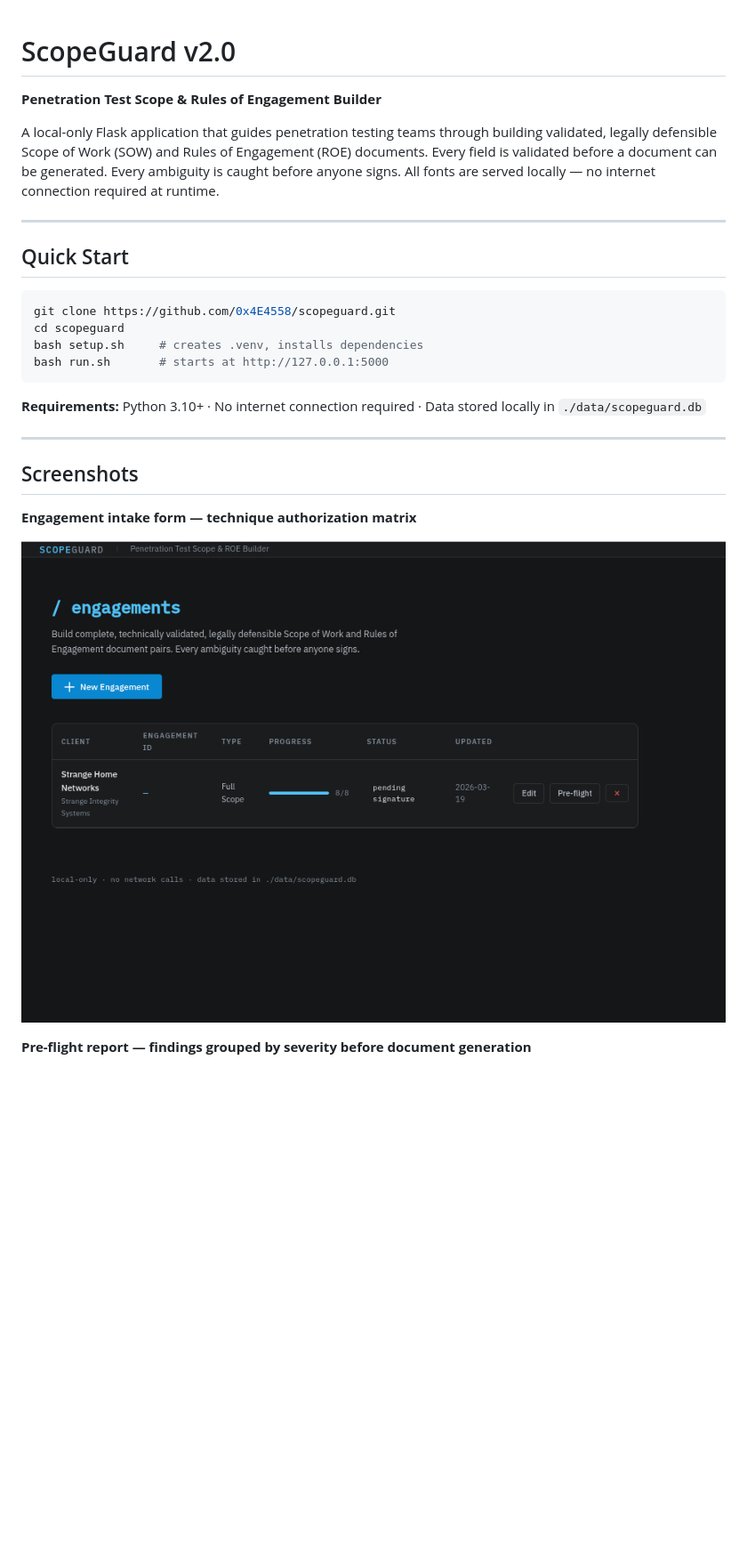
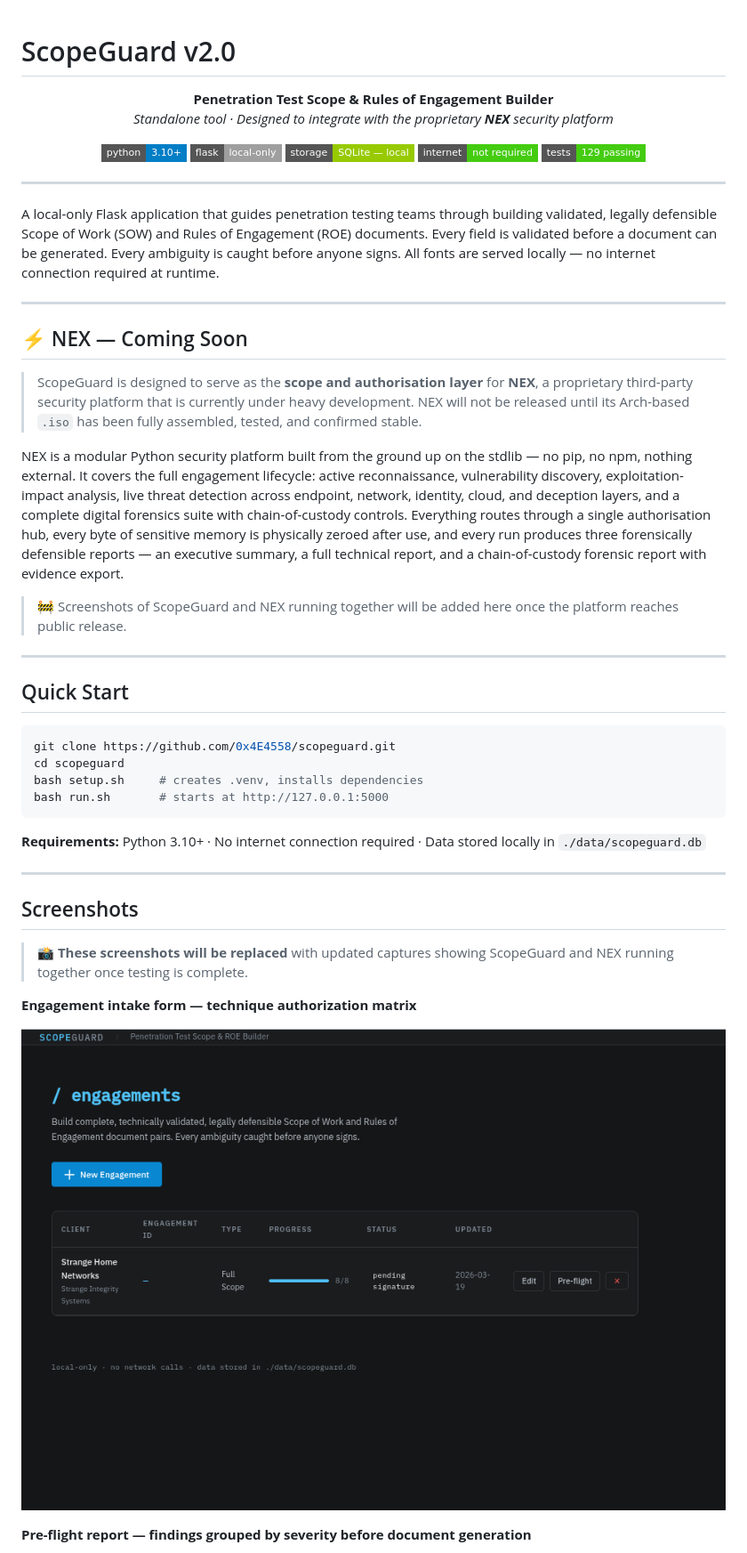
Before and after one commit to 0x4E4558/scopeguard, a Markdown page: README.md, the part around one of its changes. Shown at 89% size. Drawn GitHub-style; badges without logos; blank space fills up the shorter version.

```diff
--- a/README.md
+++ b/README.md
@@ -1,7 +1,31 @@
 # ScopeGuard v2.0
-**Penetration Test Scope & Rules of Engagement Builder**
 
-A local-only Flask application that guides penetration testing teams through building validated, legally defensible Scope of Work (SOW) and Rules of Engagement (ROE) documents. Every field is validated before a document can be generated. Every ambiguity is caught before anyone signs. All fonts are served locally — no internet connection required at runtime.
+<p align="center">
+  <strong>Penetration Test Scope &amp; Rules of Engagement Builder</strong><br/>
+  <em>Standalone tool · Designed to integrate with the proprietary <strong>NEX</strong> security platform</em>
+</p>
+
+<p align="center">
+  <img src="https://img.shields.io/badge/python-3.10%2B-blue?style=flat-square" alt="Python 3.10+"/>
+  <img src="https://img.shields.io/badge/flask-local--only-lightgrey?style=flat-square" alt="Flask local-only"/>
+  <img src="https://img.shields.io/badge/storage-SQLite%20%E2%80%94%20local-green?style=flat-square" alt="Local SQLite"/>
+  <img src="https://img.shields.io/badge/internet-not%20required-success?style=flat-square" alt="No internet required"/>
+  <img src="https://img.shields.io/badge/tests-129%20passing-brightgreen?style=flat-square" alt="129 tests"/>
+</p>
+
+---
+
+A local-only Flask application that guides penetration testing teams through building validated, legally defensible Scope of Work (SOW) and Rules of Engagement (ROE) documents.  Every field is validated before a document can be generated.  Every ambiguity is caught before anyone signs.  All fonts are served locally — no internet connection required at runtime.
+
+---
+
+## ⚡ NEX — Coming Soon
+
+> ScopeGuard is designed to serve as the **scope and authorisation layer** for **NEX**, a proprietary third-party security platform that is currently under heavy development.  NEX will not be released until its Arch-based `.iso` has been fully assembled, tested, and confirmed stable.
+
+NEX is a modular Python security platform built from the ground up on the stdlib — no pip, no npm, nothing external.  It covers the full engagement lifecycle: active reconnaissance, vulnerability discovery, exploitation-impact analysis, live threat detection across endpoint, network, identity, cloud, and deception layers, and a complete digital forensics suite with chain-of-custody controls.  Everything routes through a single authorisation hub, every byte of sensitive memory is physically zeroed after use, and every run produces three forensically defensible reports — an executive summary, a full technical report, and a chain-of-custody forensic report with evidence export.
+
+> 🚧 Screenshots of ScopeGuard and NEX running together will be added here once the platform reaches public release.
 
 ---
 
@@ -20,5 +44,7 @@ bash run.sh       # starts at http://127.0.0.1:5000
 
 ## Screenshots
 
+> 📸 **These screenshots will be replaced** with updated captures showing ScopeGuard and NEX running together once testing is complete.
+
 **Engagement intake form — technique authorization matrix**
 
```
Also changed, not shown: other parts of README.md (+2 -2 lines).
